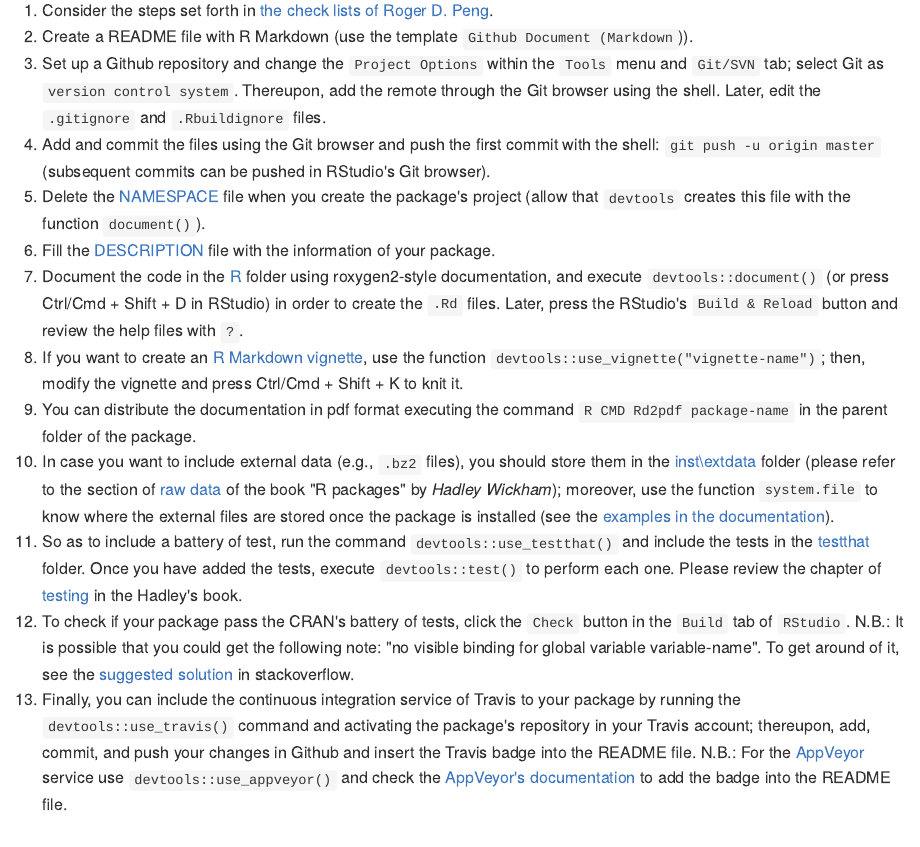
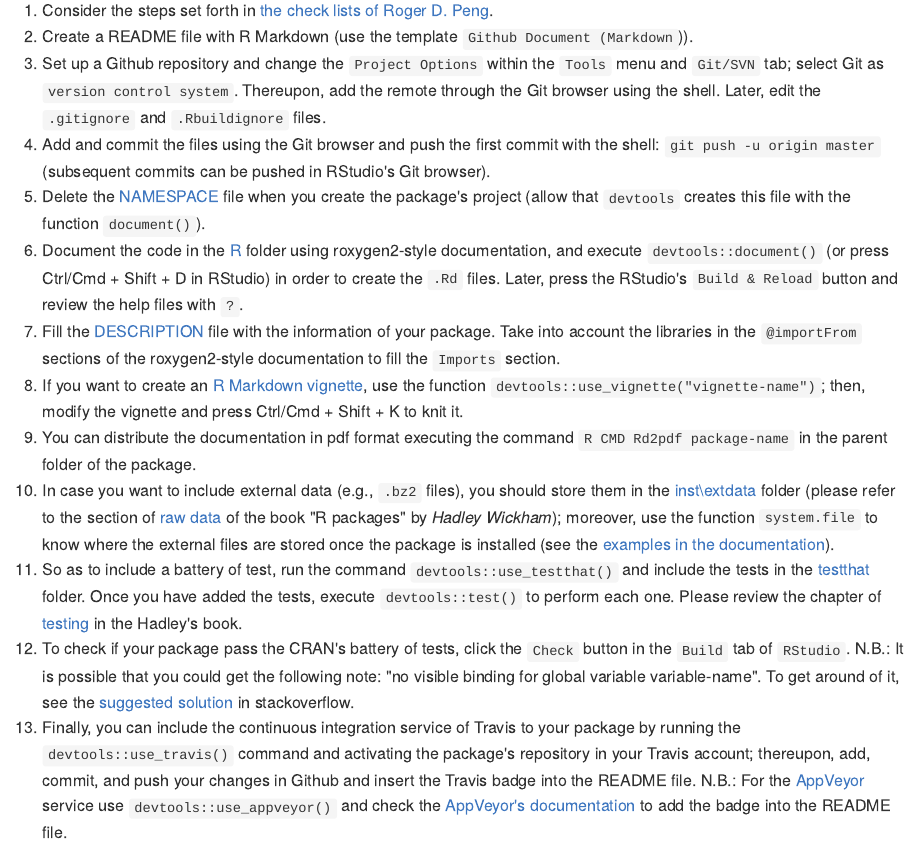
Before and after one commit to Cesar-Urteaga/rfars, an R Markdown document (README.Rmd): the page in a window 1100 px wide, from 930 px down. The pictures show the output file README.md that the author committed with the source, drawn offline in the style of GitHub; badge pictures from the web are left out.

Commit message:
Modifies the README file

```diff
--- a/README.Rmd
+++ b/README.Rmd
@@ -52,9 +52,9 @@ In order to create this package, I followed this path:
 2. Create a README file with R Markdown (use the template `Github Document (Markdown`)).
 3. Set up a Github repository and change the `Project Options` within the `Tools` menu and `Git/SVN` tab; select Git as `version control system`.  Thereupon, add the remote through the Git browser using the shell.  Later, edit the `.gitignore` and `.Rbuildignore` files.
 4. Add and commit the files using the Git browser and push the first commit with the shell: `git push -u origin master` (subsequent commits can be pushed in RStudio's Git browser).
-7. Delete the [NAMESPACE](NAMESPACE) file when you create the package's project (allow that `devtools` creates this file with the function `document()`).
-5. Fill the [DESCRIPTION](DESCRIPTION) file with the information of your package.
+5. Delete the [NAMESPACE](NAMESPACE) file when you create the package's project (allow that `devtools` creates this file with the function `document()`).
 6. Document the code in the [R](./R) folder using roxygen2-style documentation, and execute `devtools::document()` (or press Ctrl/Cmd + Shift + D in RStudio) in order to create the `.Rd` files.  Later, press the RStudio's `Build & Reload` button and review the help files with `?`.
+7. Fill the [DESCRIPTION](DESCRIPTION) file with the information of your package.  Take into account the libraries in the `@importFrom` sections of the roxygen2-style documentation to fill the `Imports` section.
 8. If you want to create an [R Markdown vignette](./vignettes/using-rfars.Rmd), use the function `devtools::use_vignette("vignette-name")`; then, modify the vignette and press Ctrl/Cmd + Shift + K to knit it.
 9. You can distribute the documentation in pdf format executing the command `R CMD Rd2pdf package-name` in the parent folder of the package.
 10. In case you want to include external data (e.g., `.bz2` files), you should store them in the [inst\\extdata](./inst/extdata) folder (please refer to the section of [raw data](http://r-pkgs.had.co.nz/data.html#data-extdata) of the book "R packages" by *Hadley Wickham*); moreover, use the function `system.file` to know where the external files are stored once the package is installed (see the [examples in the documentation](https://raw.githubusercontent.com/Cesar-Urteaga/rfars/master/R/fars_functions.R)).
```
Also changed, not shown: README.md.
